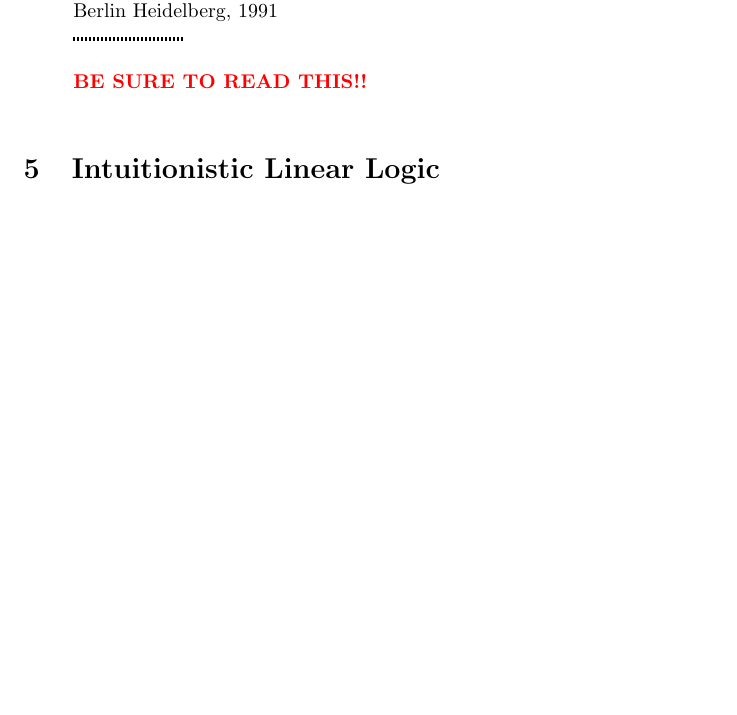
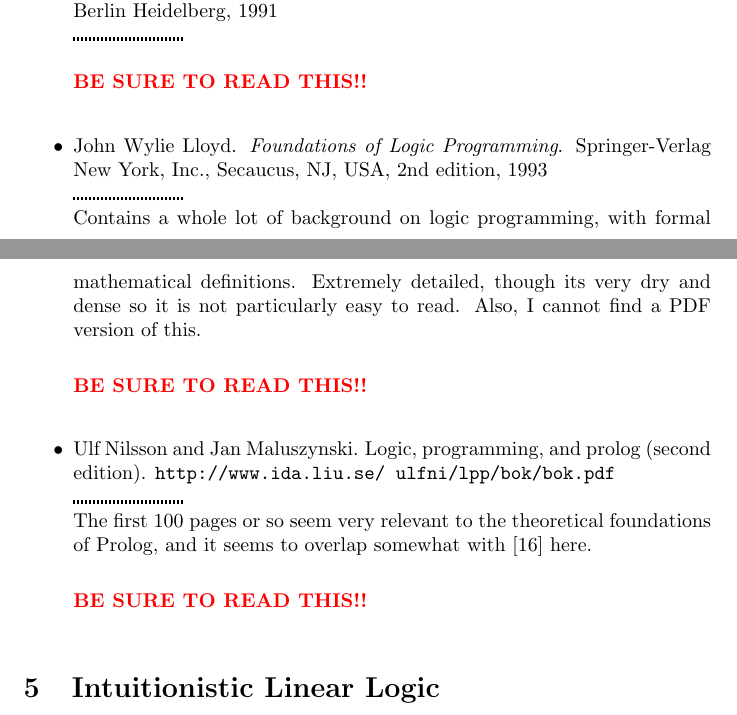
Before and after one commit to jroesch/290c-reading-list, a LaTeX document (list.tex, which reads logic_programming.tex): part of page 2 of 7 before the commit and two parts of pages 2 and 3 of 7 after it, the two joined at a grey line, cut so that both start at the same text, the shorter picture padded with empty space. Compiled offline with pdfLaTeX.

Commit message:
Added additional references on logic programming.

```diff
--- a/logic_programming.tex
+++ b/logic_programming.tex
@@ -1,5 +1,19 @@
 \begin{pgroup}{Basic Logic Programming}
   \begin{paper}{Pearce}
+    \mustread
+  \end{paper}
+
+  \begin{paper}{Lloyd}
+    Contains a whole lot of background on logic programming, with formal mathematical definitions.
+    Extremely detailed, though its very dry and dense so it is not particularly easy to read.
+    Also, I cannot find a PDF version of this.
+
+    \mustread
+  \end{paper}
+
+  \begin{paper}{Nilsson}
+    The first 100 pages or so seem very relevant to the theoretical foundations of Prolog, and it seems to overlap somewhat with~\cite{Lloyd} here.
+
     \mustread
   \end{paper}
 \end{pgroup}
```
Also changed, not shown: logic_programming.bib (+16 -0 lines).
